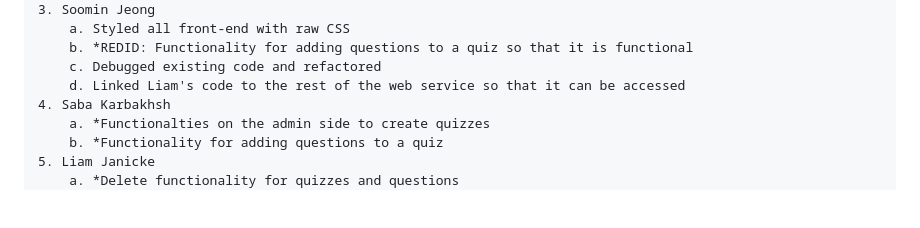
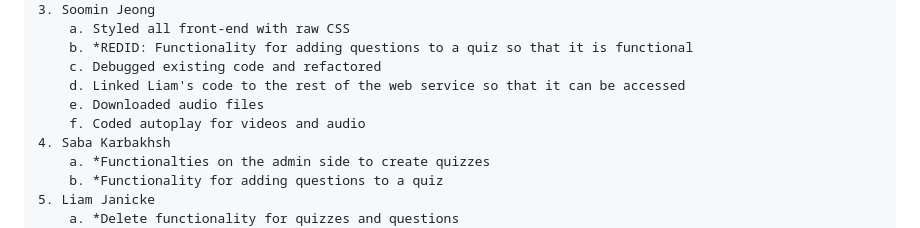
Before and after one commit to Catherine-Queenan/CSharp-QuizApp, a Markdown page: README.md, the part around the change. Rendered like a GitHub page; blank space fills up the shorter version.

```diff
--- a/README.md
+++ b/README.md
@@ -35,6 +35,8 @@ Completed Tasks for 1(a):
         b. *REDID: Functionality for adding questions to a quiz so that it is functional
         c. Debugged existing code and refactored
         d. Linked Liam's code to the rest of the web service so that it can be accessed
+        e. Downloaded audio files
+        f. Coded autoplay for videos and audio
     4. Saba Karbakhsh
         a. *Functionalties on the admin side to create quizzes
         b. *Functionality for adding questions to a quiz
```
